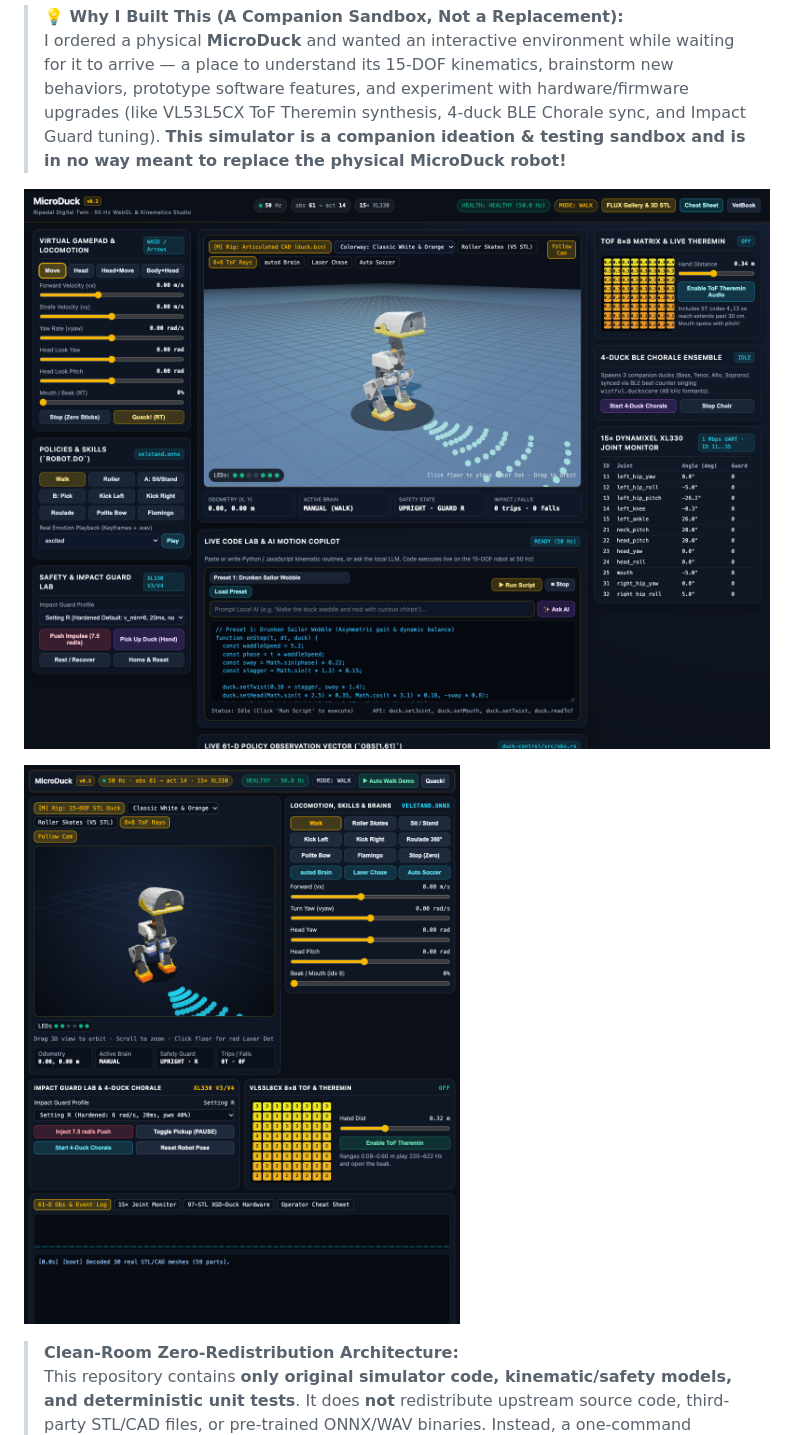
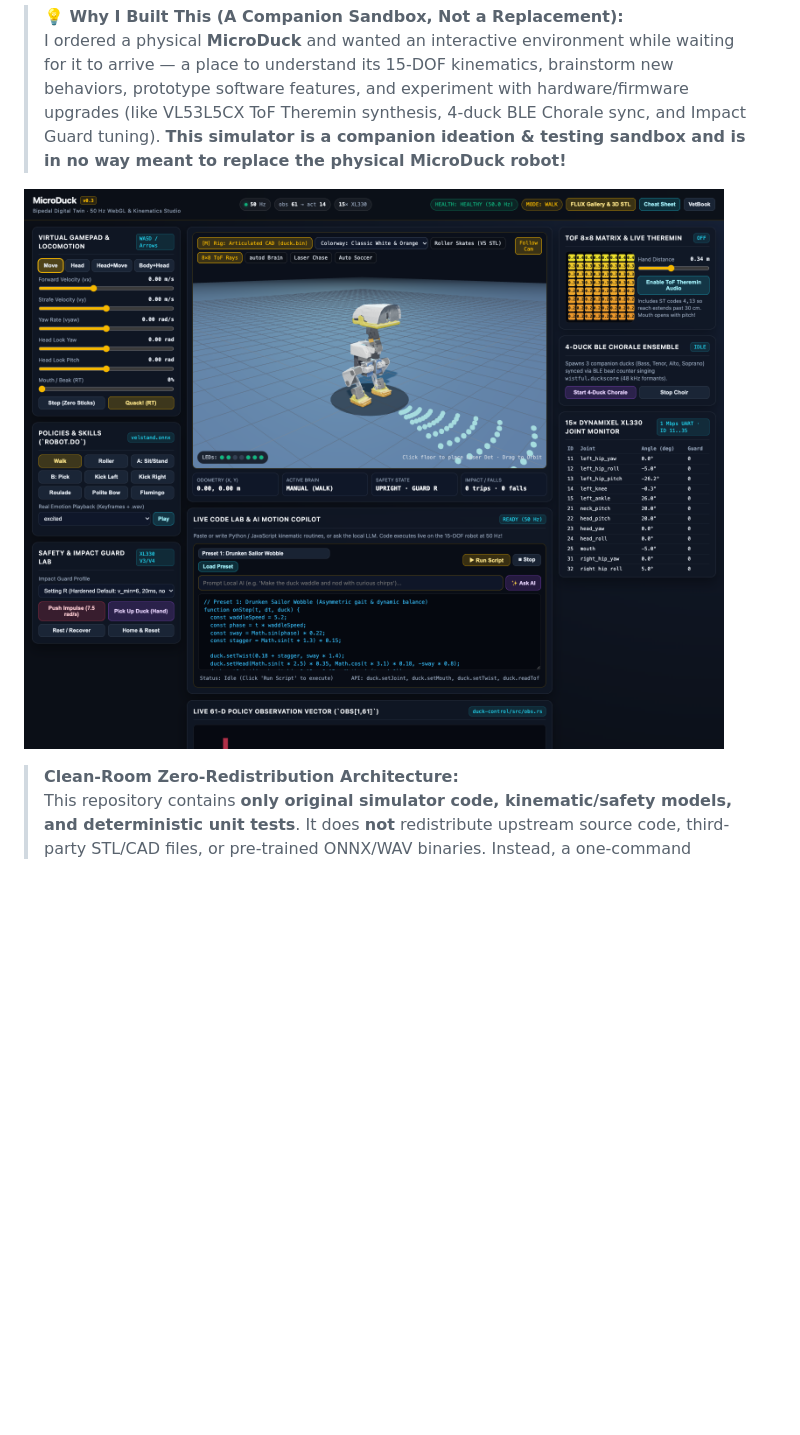
Before and after one commit to mrojek-com/microduck-digital-twin, a Markdown page: README.md, the part around one of its changes. Drawn GitHub-style; pictures changed too: docs/screenshots/microduck_3col_dashboard.png, docs/screenshots/microduck_digital_twin_ui.png; blank space fills up the shorter version.

```diff
--- a/README.md
+++ b/README.md
@@ -11,8 +11,6 @@ An interactive **50 Hz Digital Twin, Safety Verification Suite, and WebGL 3D Sim
 
 ![MicroDuck 50 Hz Digital Twin Dashboard](docs/screenshots/microduck_3col_dashboard.png)
 
-![MicroDuck Compact Telemetry View](docs/screenshots/microduck_digital_twin_ui.png)
-
 > **Clean-Room Zero-Redistribution Architecture:**
 > This repository contains **only original simulator code, kinematic/safety models, and deterministic unit tests**. It does **not** redistribute upstream source code, third-party STL/CAD files, or pre-trained ONNX/WAV binaries. Instead, a one-command bootstrap script ([`scripts/fetch_upstream_assets.sh`](scripts/fetch_upstream_assets.sh)) clones the official upstream repositories directly on your machine and builds the local runtime asset bundle.
 
```
Also changed, not shown: other parts of README.md (+9 -3 lines), docs/screenshots/microduck_live_code_lab.png (added).
